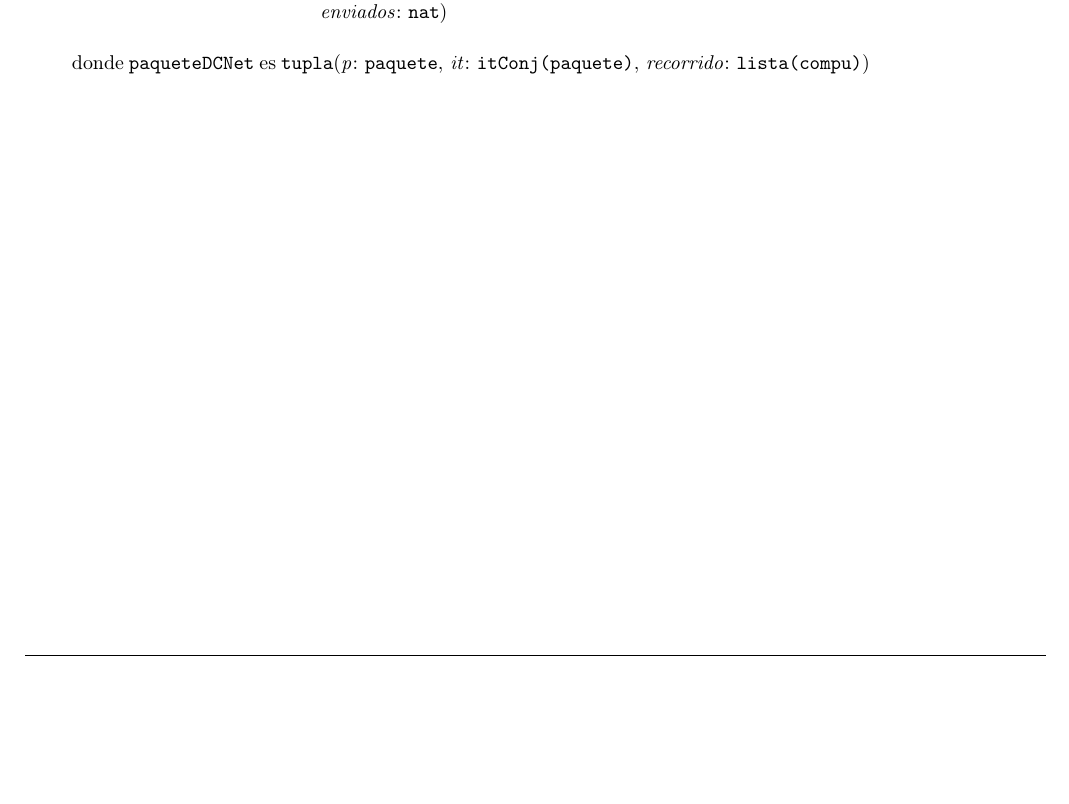
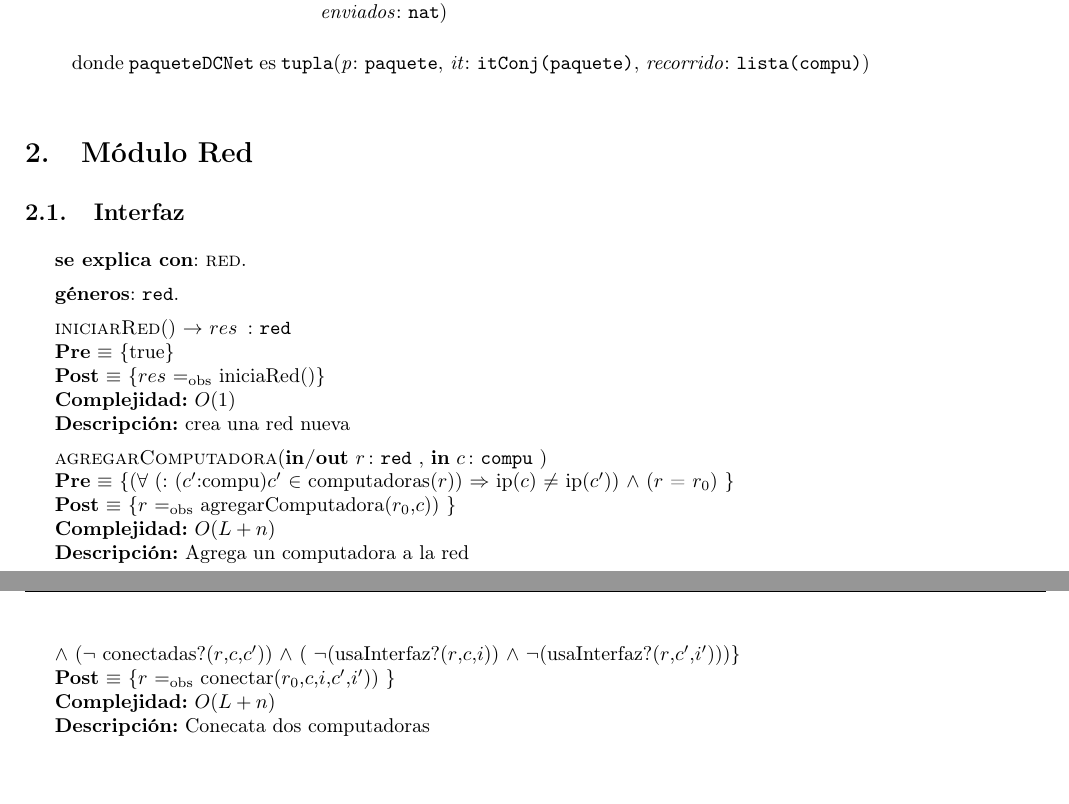
Before and after one commit to franciscod/aed2-tp2, a LaTeX document (tp2-algo2-grupo12.tex, which reads modulo_red.tex): part of page 3 of 3 before the commit and two parts of pages 3 and 4 of 4 after it, the two joined at a grey line, cut so that both start at the same text, the shorter picture padded with empty space. The pictures show the PDF file tp2-algo2-grupo12.pdf that the author committed with the source.

Commit message:
add iniciarRed ,conectar , agregarComputadora

```diff
--- /dev/null
+++ b/modulo_red.tex
@@ -0,0 +1,29 @@
+\section{Módulo Red}
+
+\subsection{Interfaz}
+
+\textbf{se explica con}: \tadNombre{red}.
+
+\textbf{géneros}: \TipoVariable{red}.
+
+  \InterfazFuncion{iniciarRed}{}{red}
+  [true]
+  {$res$ $\igobs$ iniciaRed()}
+  [$O(1)$]
+  [crea una red nueva]
+  []
+
+  \InterfazFuncion{agregarComputadora}{\Inout{r}{red} , \In{c}{compu} }{}
+  [(\paratodo {($c'$:compu)} ($c'$ $\in$  computadoras($r$)) $\Rightarrow$  ip($c$) $\neq$  ip($c'$)) $\land$ ($r$ = $r_0$)  ]
+  {$r$ $\igobs$ agregarComputadora($r_0$,$c$)) }
+  [$O(L + n)$]
+  [Agrega un computadora a la red]
+  []
+
+  \InterfazFuncion{conectar}{\Inout{r}{red} , \In{c}{compu} , \In{c'}{compu} , \In{i}{compu}, \In{i'}{compu}}{}
+  [(($c$ $\in$ computadoras($r$)) $\land$ ($c'$ $\in$ computadoras(r)) ) $\land$ (ip($c$) $\neq$ ip($c'$)) $\newline$
+   $\land$ ($\neg$ conectadas?($r$,$c$,$c'$)) $\land$ ( $\neg$(usaInterfaz?($r$,$c$,$i$)) $\land$ $\neg$(usaInterfaz?($r$,$c'$,$i'$)))]
+  {$r$ $\igobs$ conectar($r_0$,$c$,$i$,$c'$,$i'$)) }
+  [$O(L + n)$]
+  [Conecata dos computadoras]
+  []
```
Also changed, not shown: tp2-algo2-grupo12.tex (+1 -0 lines), tp2-algo2-grupo12.pdf.
